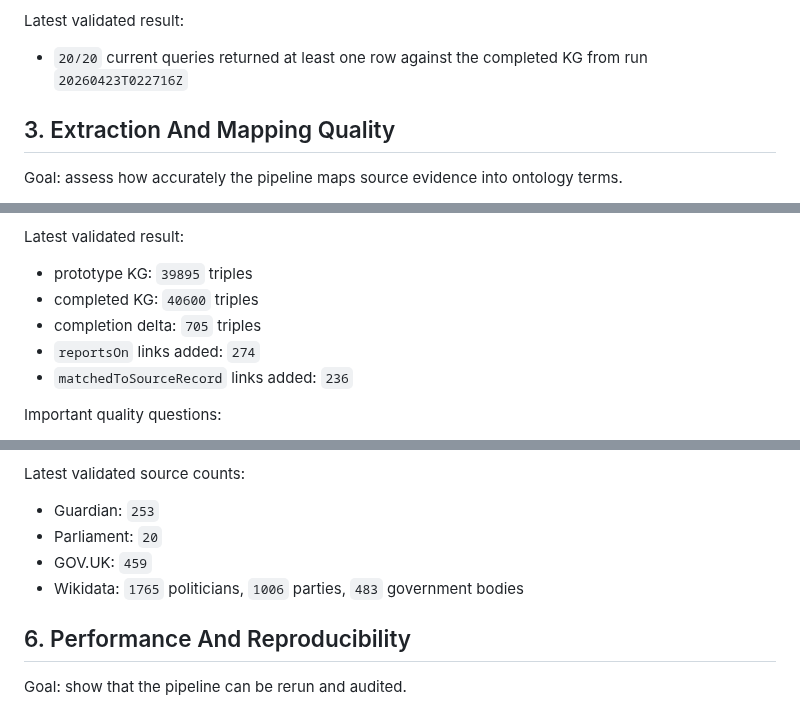
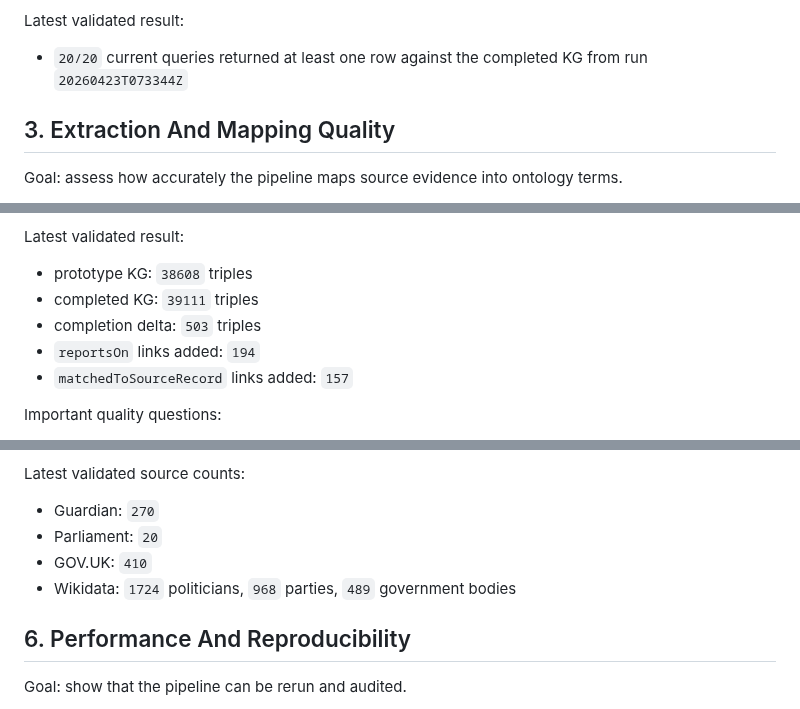
Before and after one commit to ADI-0519/5CCSAKNE-CW2, a Markdown page: docs/evaluation_methodology.md, 3 parts joined by grey strips. GitHub-like rendering.

Commit message:
bring methodology source counts and completion delta current

```diff
--- a/docs/evaluation_methodology.md
+++ b/docs/evaluation_methodology.md
@@ -71,7 +71,7 @@ Metrics:
 
 Latest validated result:
 
-- `20/20` current queries returned at least one row against the completed KG from run `20260423T022716Z`
+- `20/20` current queries returned at least one row against the completed KG from run `20260423T073344Z`
 
 ## 3. Extraction And Mapping Quality
 
@@ -124,11 +124,11 @@ Method:
 
 Latest validated result:
 
-- prototype KG: `39895` triples
-- completed KG: `40600` triples
-- completion delta: `705` triples
-- `reportsOn` links added: `274`
-- `matchedToSourceRecord` links added: `236`
+- prototype KG: `38608` triples
+- completed KG: `39111` triples
+- completion delta: `503` triples
+- `reportsOn` links added: `194`
+- `matchedToSourceRecord` links added: `157`
 
 Important quality questions:
 
@@ -158,10 +158,10 @@ Metrics:
 
 Latest validated source counts:
 
-- Guardian: `253`
+- Guardian: `270`
 - Parliament: `20`
-- GOV.UK: `459`
-- Wikidata: `1765` politicians, `1006` parties, `483` government bodies
+- GOV.UK: `410`
+- Wikidata: `1724` politicians, `968` parties, `489` government bodies
 
 ## 6. Performance And Reproducibility
 
```
